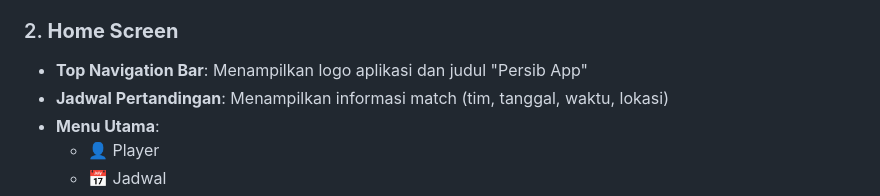
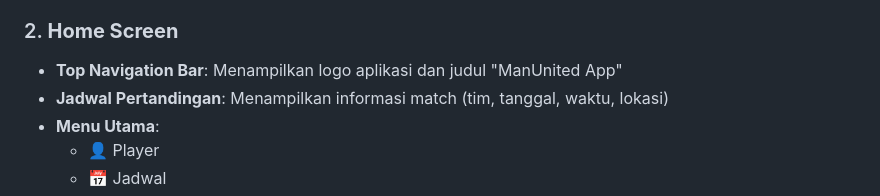
Before and after one commit to RagilCahyadi/AplikasiBola_0034, a Markdown page: README.md, the part around the change. Rendered like a GitHub page.

```diff
--- a/README.md
+++ b/README.md
@@ -25,7 +25,7 @@ https://github.com/user-attachments/assets/3d59d65f-14ab-4fff-8ac4-72f1bb39d073
   - Link navigasi kembali ke login
 
 ### 2. **Home Screen**
-- **Top Navigation Bar**: Menampilkan logo aplikasi dan judul "Persib App"
+- **Top Navigation Bar**: Menampilkan logo aplikasi dan judul "ManUnited App"
 - **Jadwal Pertandingan**: Menampilkan informasi match (tim, tanggal, waktu, lokasi)
 - **Menu Utama**:
   - 👤 Player
```
